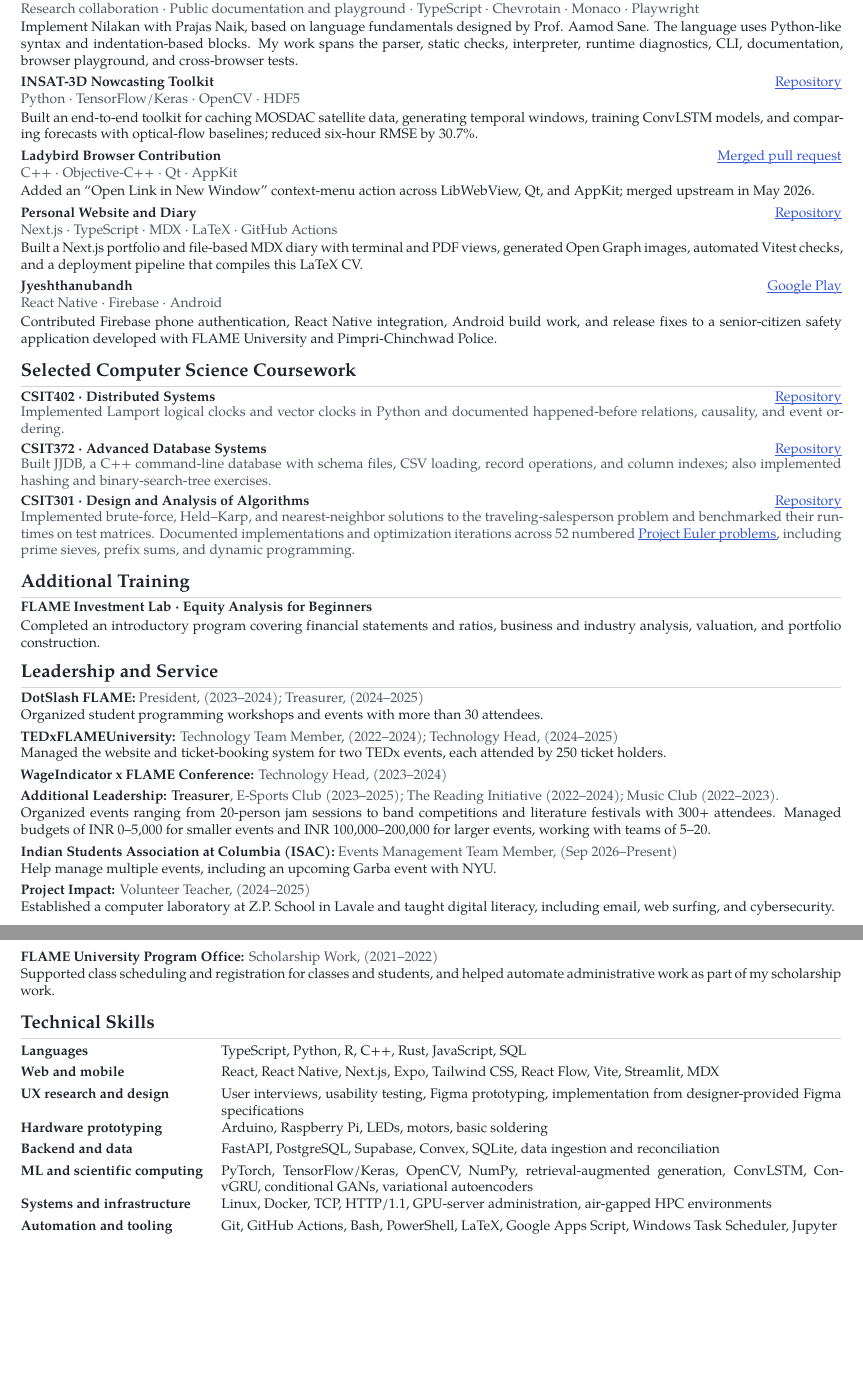
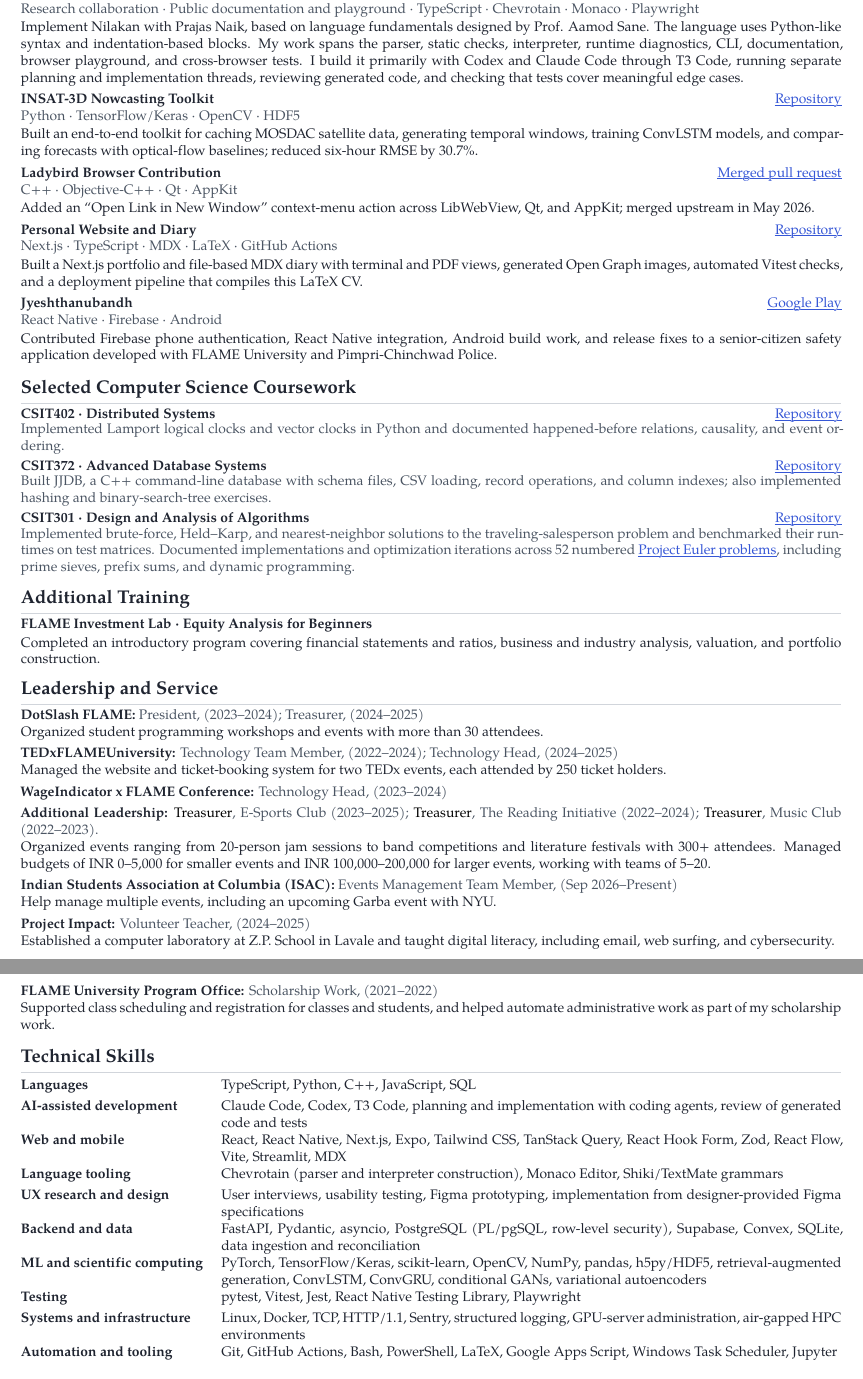
Before and after one commit to jeetsh4h/jeetsh4h-dev, a LaTeX CV (cv/cv.tex): two parts of pages 3 and 4 of 4, joined at a grey line, cut so that both start at the same text. Compiled offline with XeLaTeX; a missing font is replaced by an installed copy or a similar font.

Commit message:
chore(cv): update main CV

```diff
--- a/cv/cv.tex
+++ b/cv/cv.tex
@@ -420,7 +420,7 @@
   {Nilakan Programming Language}
   {\href{https://nilakan.jeetsh4h.workers.dev}{Website}}
   {Research collaboration · Public documentation and playground · TypeScript · Chevrotain · Monaco · Playwright}
-  {Implement Nilakan with Prajas Naik, based on language fundamentals designed by Prof. Aamod Sane. The language uses Python-like syntax and indentation-based blocks. My work spans the parser, static checks, interpreter, runtime diagnostics, CLI, documentation, browser playground, and cross-browser tests.}
+  {Implement Nilakan with Prajas Naik, based on language fundamentals designed by Prof. Aamod Sane. The language uses Python-like syntax and indentation-based blocks. My work spans the parser, static checks, interpreter, runtime diagnostics, CLI, documentation, browser playground, and cross-browser tests. I build it primarily with Codex and Claude Code through T3 Code, running separate planning and implementation threads, reviewing generated code, and checking that tests cover meaningful edge cases.}
 
 \projectentry
   {INSAT-3D Nowcasting Toolkit}
@@ -487,8 +487,8 @@
 \leadershipitem
   {Additional Leadership:}
   {\textcolor{black}{Treasurer}, E-Sports Club (2023--2025);
-  The Reading Initiative (2022--2024);
-  Music Club (2022--2023).}
+  \textcolor{black}{Treasurer}, The Reading Initiative (2022--2024);
+  \textcolor{black}{Treasurer}, Music Club (2022--2023).}
   {Organized events ranging from 20-person jam sessions to band competitions and literature festivals with 300+ attendees. Managed budgets of INR 0--5,000 for smaller events and INR 100,000--200,000 for larger events, working with teams of 5--20.}
 
 \leadershipitem
@@ -510,31 +510,39 @@
 \begin{tabularx}{\linewidth}{@{}l X@{}}
   \skillrow
     {Languages}
-    {TypeScript, Python, R, C++, Rust, JavaScript, SQL}
+    {TypeScript, Python, C++, JavaScript, SQL}
+
+  \skillrow
+    {AI-assisted development}
+    {Claude Code, Codex, T3 Code, planning and implementation with coding agents, review of generated code and tests}
 
   \skillrow
     {Web and mobile}
-    {React, React Native, Next.js, Expo, Tailwind CSS, React Flow, Vite, Streamlit, MDX}
+    {React, React Native, Next.js, Expo, Tailwind CSS, TanStack Query, React Hook Form, Zod, React Flow, Vite, Streamlit, MDX}
+
+  \skillrow
+    {Language tooling}
+    {Chevrotain (parser and interpreter construction), Monaco Editor, Shiki/TextMate grammars}
 
   \skillrow
     {UX research and design}
     {User interviews, usability testing, Figma prototyping, implementation from designer-provided Figma specifications}
 
   \skillrow
-    {Hardware prototyping}
-    {Arduino, Raspberry Pi, LEDs, motors, basic soldering}
-
-  \skillrow
     {Backend and data}
-    {FastAPI, PostgreSQL, Supabase, Convex, SQLite, data ingestion and reconciliation}
+    {FastAPI, Pydantic, asyncio, PostgreSQL (PL/pgSQL, row-level security), Supabase, Convex, SQLite, data ingestion and reconciliation}
 
   \skillrow
     {ML and scientific computing}
-    {PyTorch, TensorFlow/Keras, OpenCV, NumPy, retrieval-augmented generation, ConvLSTM, ConvGRU, conditional GANs, variational autoencoders}
+    {PyTorch, TensorFlow/Keras, scikit-learn, OpenCV, NumPy, pandas, h5py/HDF5, retrieval-augmented generation, ConvLSTM, ConvGRU, conditional GANs, variational autoencoders}
+
+  \skillrow
+    {Testing}
+    {pytest, Vitest, Jest, React Native Testing Library, Playwright}
 
   \skillrow
     {Systems and infrastructure}
-    {Linux, Docker, TCP, HTTP/1.1, GPU-server administration, air-gapped HPC environments}
+    {Linux, Docker, TCP, HTTP/1.1, Sentry, structured logging, GPU-server administration, air-gapped HPC environments}
 
   \skillrow
     {Automation and tooling}
```
Also changed, not shown: cv/cv.tex (10 more changed lines).
